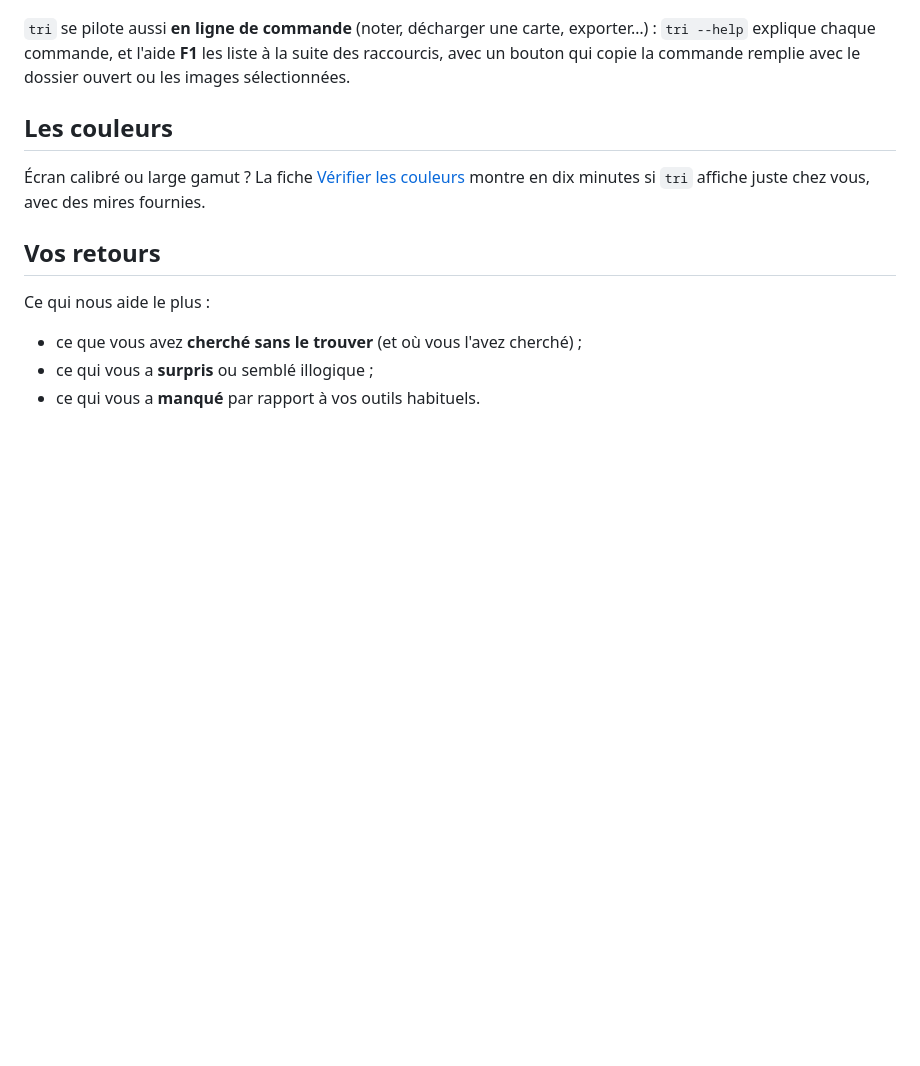
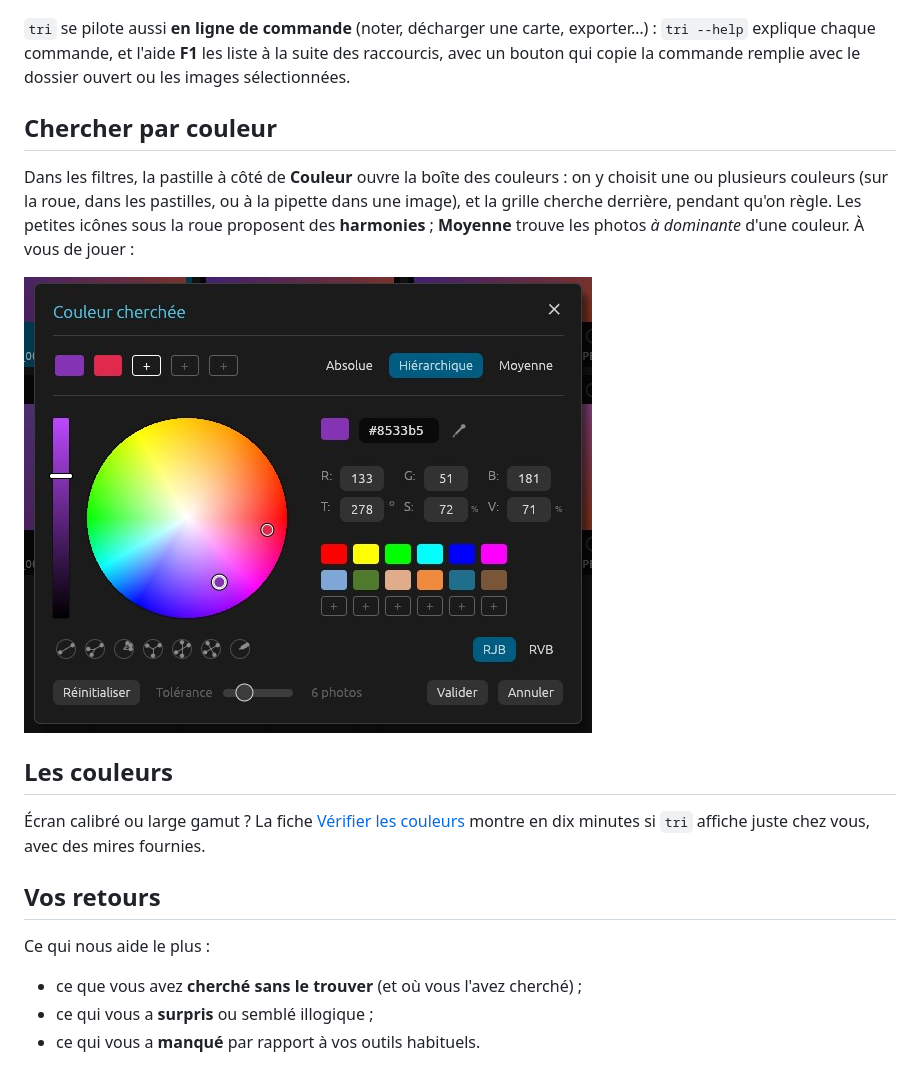
Before and after one commit to fkinnar/tri, a Markdown page: doc/fr/manual.md, the part around the change. GitHub-like rendering; pictures changed too: doc/manual-images/fr/colour.jpg (added); blank space fills up the shorter version.

```diff
--- a/doc/fr/manual.md
+++ b/doc/fr/manual.md
@@ -59,6 +59,16 @@ avec une recherche :
 raccourcis, avec un bouton qui copie la commande remplie avec le dossier ouvert ou les
 images sélectionnées.
 
+## Chercher par couleur
+
+Dans les filtres, la pastille à côté de **Couleur** ouvre la boîte des couleurs : on y
+choisit une ou plusieurs couleurs (sur la roue, dans les pastilles, ou à la pipette dans
+une image), et la grille cherche derrière, pendant qu'on règle. Les petites icônes sous la
+roue proposent des **harmonies** ; **Moyenne** trouve les photos *à dominante* d'une
+couleur. À vous de jouer :
+
+![Couleur cherchée](../manual-images/fr/colour.jpg)
+
 ## Les couleurs
 
 Écran calibré ou large gamut ? La fiche [Vérifier les couleurs](colour-check.md) montre
```
Also changed, not shown: doc/en/manual.md (+9 -0 lines), doc/manual-images/en/colour.jpg (added), 1 other file.
